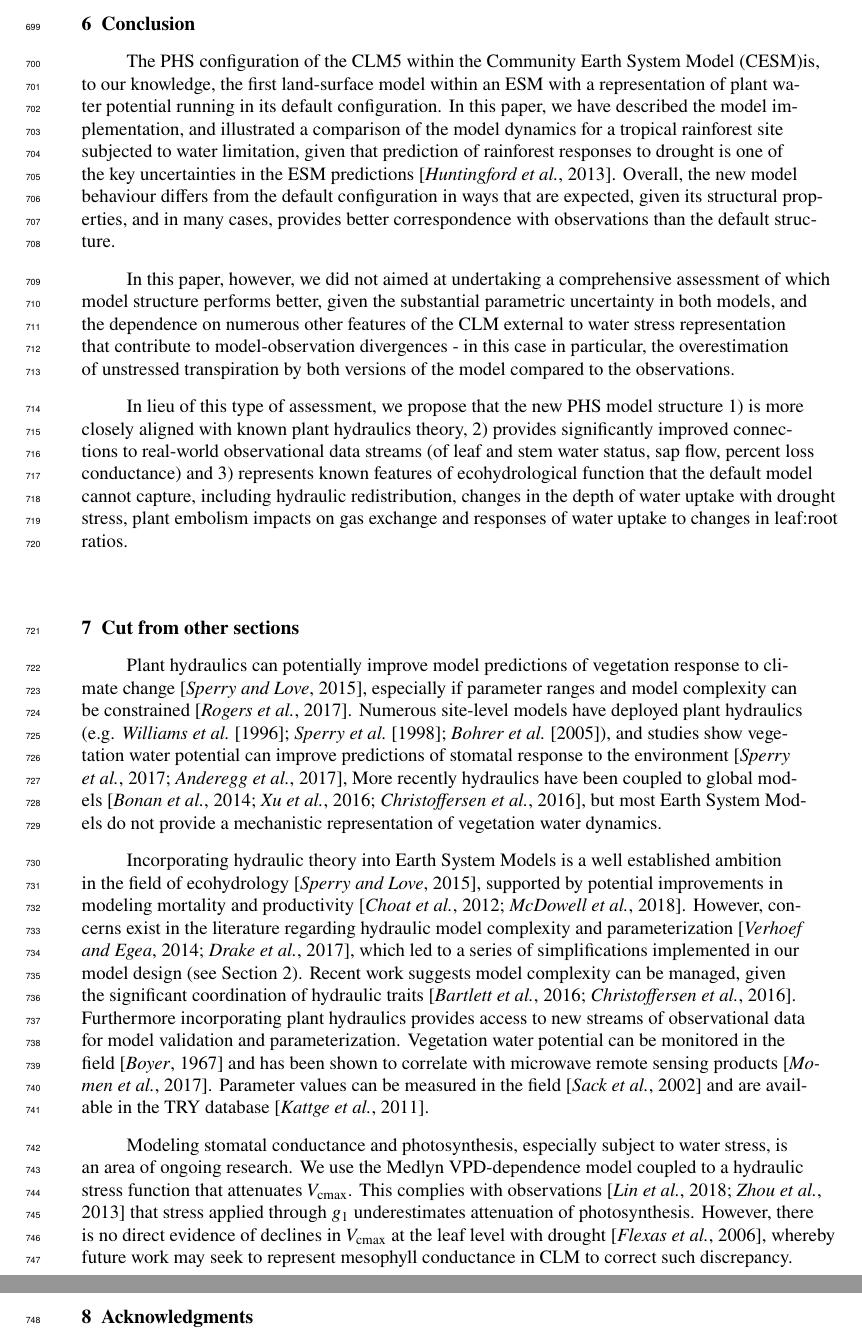
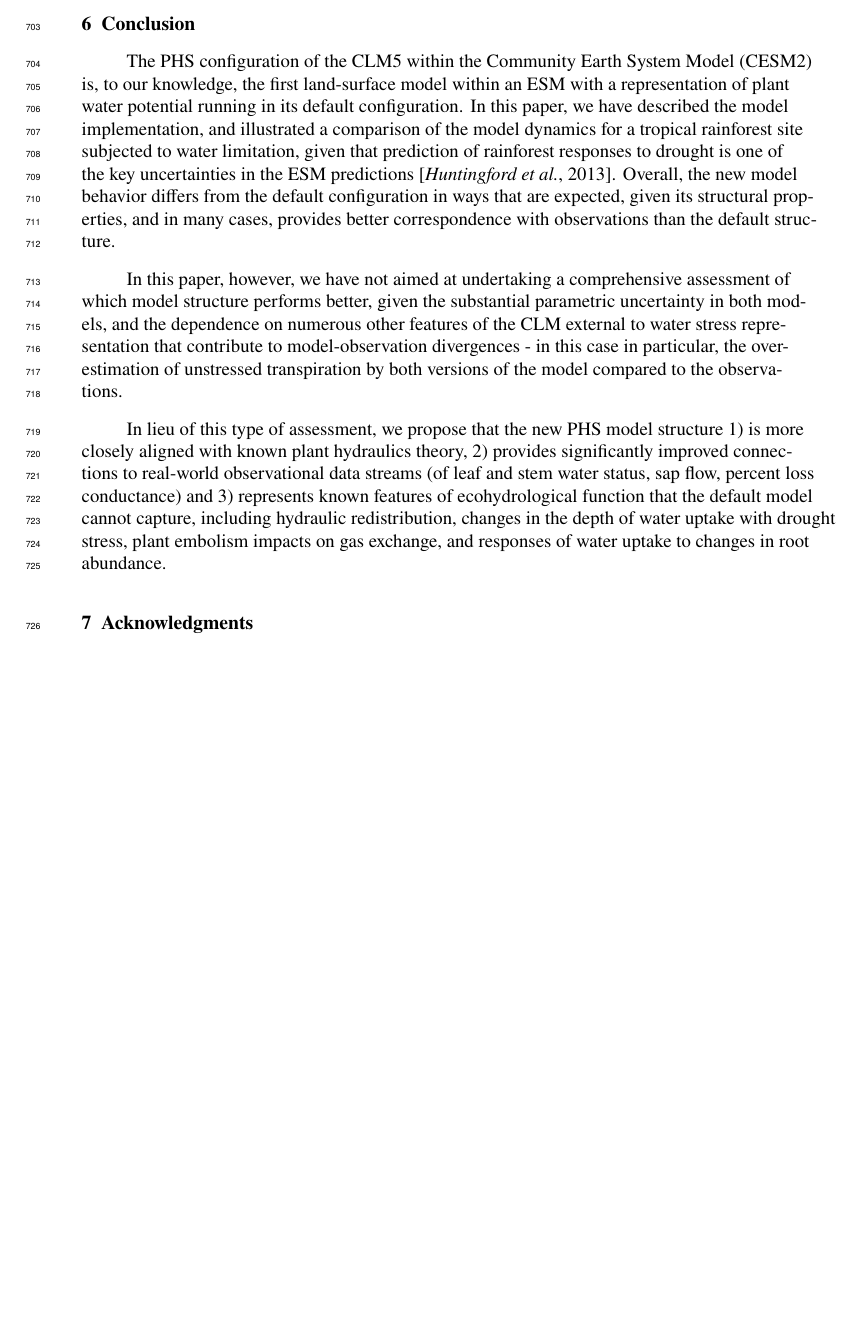
Before and after one commit to djk2120/james, a LaTeX document (ms/james.tex): two parts of pages 19 and 20 of 57 before the commit and part of page 19 of 56 after it, the two joined at a grey line, cut so that both start at the same text, the shorter picture padded with empty space. Compiled offline with pdfLaTeX.

Commit message:
preliminary final draft

```diff
--- a/ms/james.tex
+++ b/ms/james.tex
@@ -823,30 +823,11 @@ PHS simulates substantial HR at our test site, both upwards and downwards (Figur
 
 \section{Conclusion}
 
-    The PHS configuration of the CLM5 within the Community Earth System Model (CESM)is, to our knowledge, the first land-surface model within an ESM with a representation of plant water potential running in its default configuration. In this paper, we have described the model implementation, and illustrated a comparison of the model dynamics for a tropical rainforest site subjected to water limitation, given that prediction of rainforest responses to drought is one of the key uncertainties in the ESM predictions \citep{huntingford2013}. Overall, the new model behaviour differs from the default configuration in ways that are expected, given its structural properties, and in many cases, provides better correspondence with observations than the default structure.
+    The PHS configuration of the CLM5 within the Community Earth System Model (CESM2) is, to our knowledge, the first land-surface model within an ESM with a representation of plant water potential running in its default configuration. In this paper, we have described the model implementation, and illustrated a comparison of the model dynamics for a tropical rainforest site subjected to water limitation, given that prediction of rainforest responses to drought is one of the key uncertainties in the ESM predictions \citep{huntingford2013}. Overall, the new model behavior differs from the default configuration in ways that are expected, given its structural properties, and in many cases, provides better correspondence with observations than the default structure.
 
-    In this paper, however, we did not aimed at undertaking a comprehensive assessment of which model structure performs better, given the substantial parametric uncertainty in both models, and the dependence on numerous other features of the CLM external to water stress representation that contribute to model-observation divergences - in this case in particular, the overestimation of unstressed transpiration by both versions of the model compared to the observations.
+    In this paper, however, we have not aimed at undertaking a comprehensive assessment of which model structure performs better, given the substantial parametric uncertainty in both models, and the dependence on numerous other features of the CLM external to water stress representation that contribute to model-observation divergences - in this case in particular, the overestimation of unstressed transpiration by both versions of the model compared to the observations.
 
-    In lieu of this type of assessment, we propose that the new PHS model structure 1) is more closely aligned with known plant hydraulics theory, 2) provides significantly improved connections to real-world observational data streams (of leaf and stem water status, sap flow, percent loss conductance) and 3) represents known features of ecohydrological function that the default model cannot capture, including hydraulic redistribution, changes in the depth of water uptake with drought stress, plant embolism impacts on gas exchange and responses of water uptake to changes in leaf:root ratios.
-
-\section{Cut from other sections}
-
-    Plant hydraulics can potentially improve model predictions of vegetation response to climate change \citep{sperry2015},
-    especially if parameter ranges and model complexity can be constrained \citep{rogers2017}.
-    Numerous site-level models have deployed plant hydraulics (e.g. \citet{williams1996,sperry1998,bohrer2005}), and studies show
-    vegetation water potential can improve predictions of stomatal response to the environment \citep{sperry2017,anderegg2017},
-    More recently hydraulics have been coupled to global models \citep{bonan2014,xu2016,christoffersen2016},
-    but most Earth System Models do not provide a mechanistic representation of vegetation water dynamics.
-
-  Incorporating hydraulic theory into Earth System Models is a well established ambition in the field of ecohydrology \citep{sperry2015}, supported by potential improvements in modeling mortality and productivity \citep{choat2012,mcdowell2018}.
-    However, concerns exist in the literature regarding hydraulic model complexity and parameterization \citep{verhoef2014,drake2017},
-    which led to a series of simplifications implemented in our model design (see Section 2).
-    Recent work suggests model complexity can be managed, given the significant coordination of hydraulic traits \citep{bartlett2016,christoffersen2016}.
-    Furthermore incorporating plant hydraulics provides access to new streams of observational data for model validation and parameterization.
-    Vegetation water potential can be monitored in the field \citep{boyer1967} and has been shown to correlate with microwave remote sensing products \citep{momen2017}.
-    Parameter values can be measured in the field \citep{sack2002} and are available in the TRY database \citep{kattge2011}.
-
-Modeling stomatal conductance and photosynthesis, especially subject to water stress, is an area of ongoing research. We use the Medlyn VPD-dependence model coupled to a hydraulic stress function that attenuates $V_{\text{cmax}}$. This complies with observations \citep{lin2018,zhou2013} that stress applied through $g_1$ underestimates attenuation of photosynthesis. However, there is no direct evidence of declines in $V_{\text{cmax}}$ at the leaf level with drought \citep{flexas2006}, whereby future work may seek to represent mesophyll conductance in CLM to correct such discrepancy.
+    In lieu of this type of assessment, we propose that the new PHS model structure 1) is more closely aligned with known plant hydraulics theory, 2) provides significantly improved connections to real-world observational data streams (of leaf and stem water status, sap flow, percent loss conductance) and 3) represents known features of ecohydrological function that the default model cannot capture, including hydraulic redistribution, changes in the depth of water uptake with drought stress, plant embolism impacts on gas exchange, and responses of water uptake to changes in root abundance.
 
 \section{Acknowledgments}
 
```
Also changed, not shown: ms/james.pdf, ms/james.tex (22 more changed lines).
